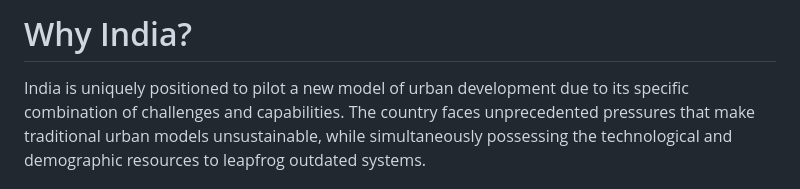
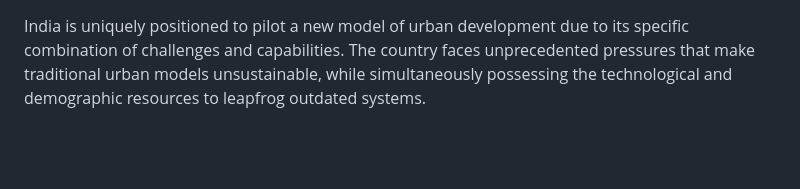
Before and after one commit to NaharEmet/Anantha, a Markdown page: Why India.md, the part around the change. Rendered like a GitHub page; blank space fills up the shorter version.

Commit message:
vault backup: 2026-02-01 00:54:01

```diff
--- a/Why India.md
+++ b/Why India.md
@@ -1,4 +1,3 @@
-# Why India?
 
 India is uniquely positioned to pilot a new model of urban development due to its specific combination of challenges and capabilities. The country faces unprecedented pressures that make traditional urban models unsustainable, while simultaneously possessing the technological and demographic resources to leapfrog outdated systems.
 
```
